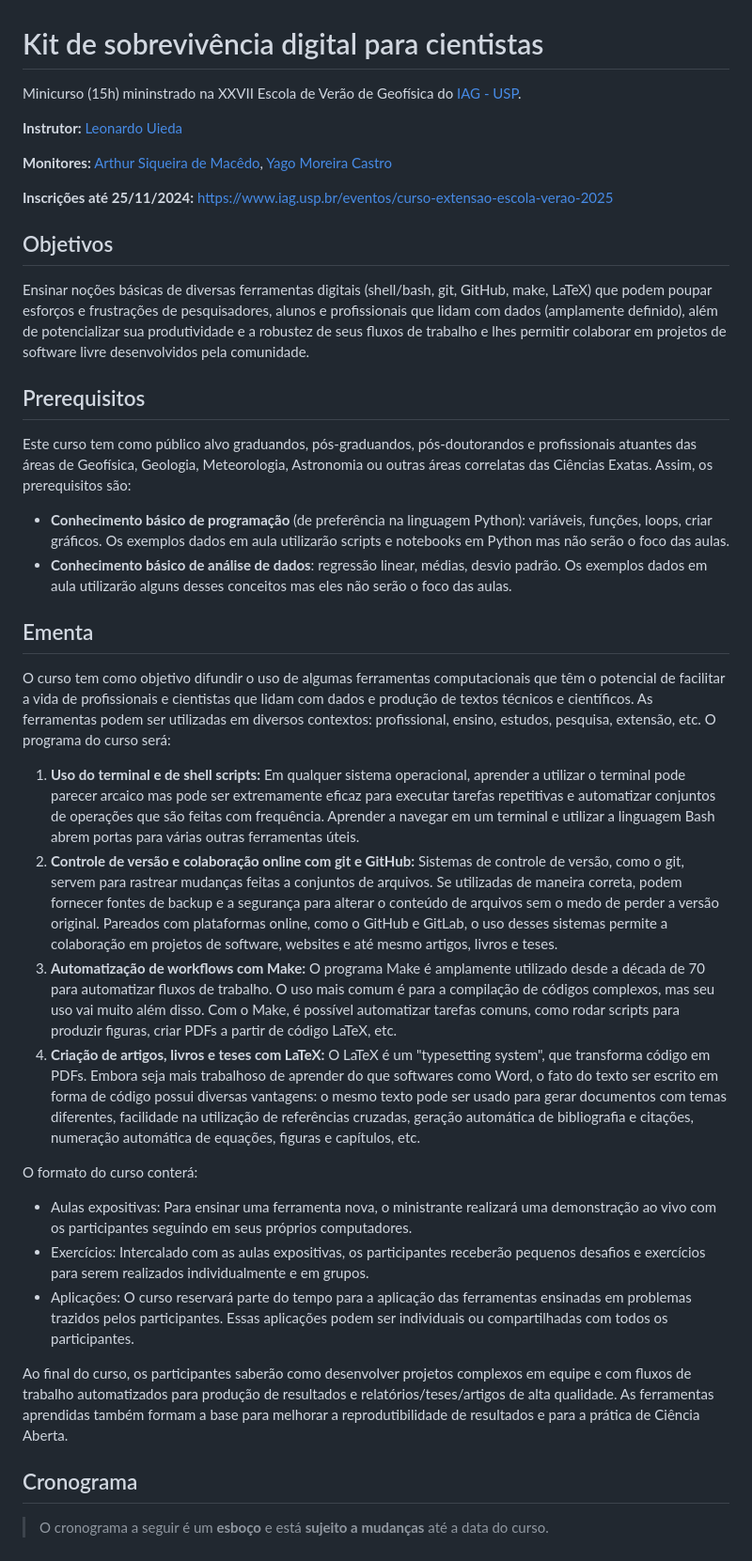
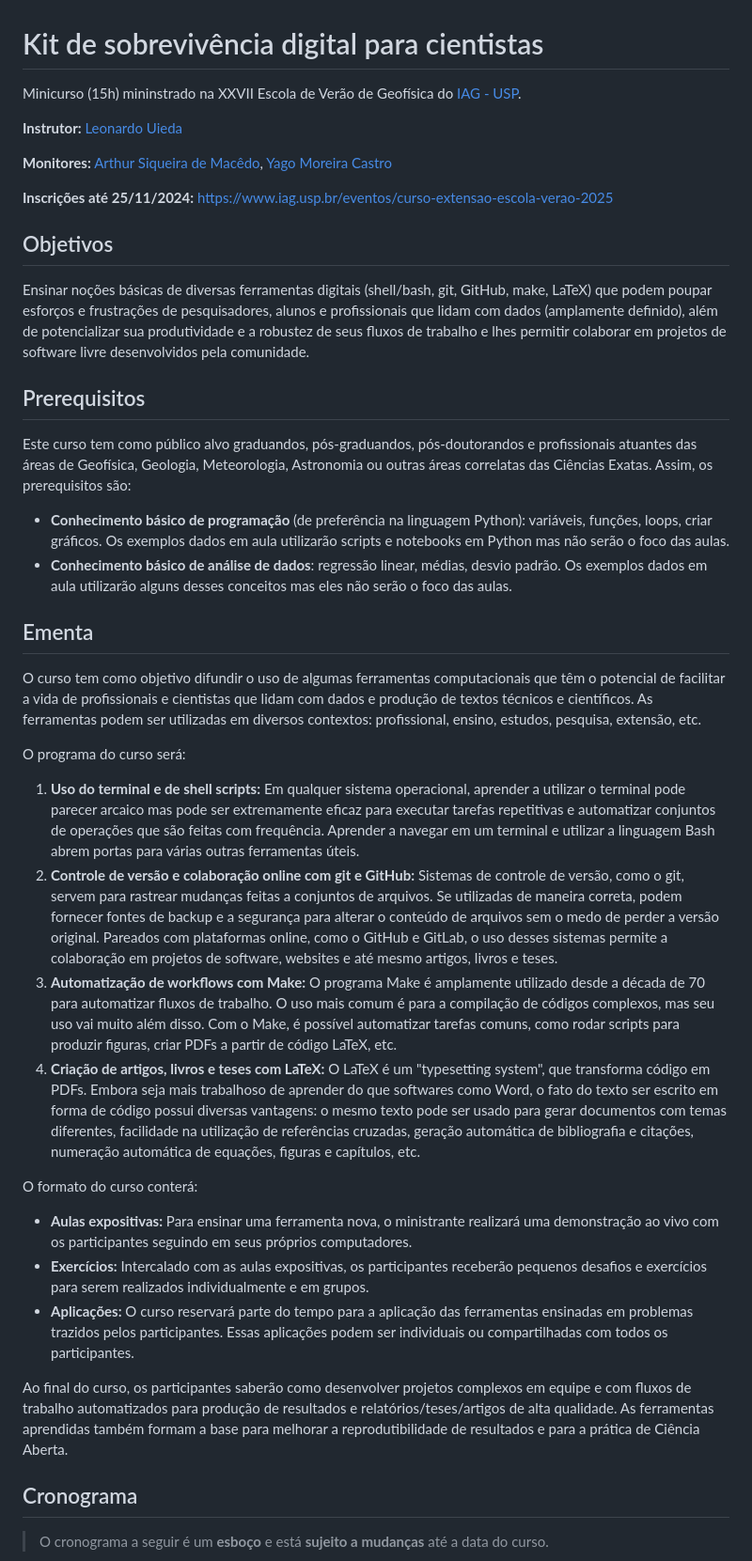
Before and after one commit to compgeolab/kit, a Markdown page: README.md, the part around the change printed below. Shown: that part at 94% size. GitHub-like rendering.

```diff
--- a/README.md
+++ b/README.md
@@ -1,6 +1,7 @@
 # Kit de sobrevivência digital para cientistas
 
-Minicurso (15h) mininstrado na XXVII Escola de Verão de Geofísica do [IAG - USP](https://www.iag.usp.br/).
+Minicurso (15h) mininstrado na XXVII Escola de Verão de Geofísica do
+[IAG - USP](https://www.iag.usp.br/).
 
 **Instrutor:**
 [Leonardo Uieda](https://www.leouieda.com/)
@@ -9,43 +10,85 @@ Minicurso (15h) mininstrado na XXVII Escola de Verão de Geofísica do [IAG - US
 [Arthur Siqueira de Macêdo](https://github.com/arthursmacedo),
 [Yago Moreira Castro](https://github.com/YagoMCastro)
 
-**Inscrições até 25/11/2024:** https://www.iag.usp.br/eventos/curso-extensao-escola-verao-2025
+**Inscrições até 25/11/2024:**
+https://www.iag.usp.br/eventos/curso-extensao-escola-verao-2025
 
 ## Objetivos
 
-Ensinar noções básicas de diversas ferramentas digitais (shell/bash, git, GitHub, make, LaTeX) que podem poupar
-esforços e frustrações de pesquisadores, alunos e profissionais que lidam com dados (amplamente definido), além
-de potencializar sua produtividade e a robustez de seus fluxos de trabalho e lhes permitir colaborar em projetos
-de software livre desenvolvidos pela comunidade.
+Ensinar noções básicas de diversas ferramentas digitais (shell/bash, git,
+GitHub, make, LaTeX) que podem poupar esforços e frustrações de pesquisadores,
+alunos e profissionais que lidam com dados (amplamente definido), além de
+potencializar sua produtividade e a robustez de seus fluxos de trabalho e lhes
+permitir colaborar em projetos de software livre desenvolvidos pela comunidade.
 
 ## Prerequisitos
 
-Este curso tem como público alvo graduandos, pós-graduandos, pós-doutorandos e profissionais atuantes das áreas de Geofísica, Geologia, Meteorologia, Astronomia ou outras áreas correlatas das Ciências Exatas. Assim, os prerequisitos são:
+Este curso tem como público alvo graduandos, pós-graduandos, pós-doutorandos
+e profissionais atuantes das áreas de Geofísica, Geologia, Meteorologia,
+Astronomia ou outras áreas correlatas das Ciências Exatas. Assim, os
+prerequisitos são:
 
-* **Conhecimento básico de programação** (de preferência na linguagem Python): variáveis, funções, loops, criar gráficos. Os exemplos dados em aula utilizarão scripts e notebooks em Python mas não serão o foco das aulas.
-* **Conhecimento básico de análise de dados**: regressão linear, médias, desvio padrão. Os exemplos dados em aula utilizarão alguns desses conceitos mas eles não serão o foco das aulas.
+* **Conhecimento básico de programação** (de preferência na linguagem Python):
+  variáveis, funções, loops, criar gráficos. Os exemplos dados em aula
+  utilizarão scripts e notebooks em Python mas não serão o foco das aulas.
+* **Conhecimento básico de análise de dados**: regressão linear, médias, desvio
+  padrão. Os exemplos dados em aula utilizarão alguns desses conceitos mas eles
+  não serão o foco das aulas.
 
 ## Ementa
 
-O curso tem como objetivo difundir o uso de algumas ferramentas computacionais que têm o potencial de facilitar
-a vida de profissionais e cientistas que lidam com dados e produção de textos técnicos e científicos. As
-ferramentas podem ser utilizadas em diversos contextos: profissional, ensino, estudos, pesquisa, extensão, etc.
+O curso tem como objetivo difundir o uso de algumas ferramentas computacionais
+que têm o potencial de facilitar a vida de profissionais e cientistas que lidam
+com dados e produção de textos técnicos e científicos. As ferramentas podem ser
+utilizadas em diversos contextos: profissional, ensino, estudos, pesquisa,
+extensão, etc.
+
 O programa do curso será:
 
-1. **Uso do terminal e de shell scripts:** Em qualquer sistema operacional, aprender a utilizar o terminal pode parecer arcaico mas pode ser extremamente eficaz para executar tarefas repetitivas e automatizar conjuntos de operações que são feitas com frequência. Aprender a navegar em um terminal e utilizar a linguagem Bash abrem portas para várias outras ferramentas úteis.
-2. **Controle de versão e colaboração online com git e GitHub:** Sistemas de controle de versão, como o git, servem para rastrear mudanças feitas a conjuntos de arquivos. Se utilizadas de maneira correta, podem fornecer fontes de backup e a segurança para alterar o conteúdo de arquivos sem o medo de perder a versão original. Pareados com plataformas online, como o GitHub e GitLab, o uso desses sistemas permite a colaboração em projetos de software, websites e até mesmo artigos, livros e teses.
-3. **Automatização de workflows com Make:** O programa Make é amplamente utilizado desde a década de 70 para automatizar fluxos de trabalho. O uso mais comum é para a compilação de códigos complexos, mas seu uso vai muito além disso. Com o Make, é possível automatizar tarefas comuns, como rodar scripts para produzir figuras, criar PDFs a partir de código LaTeX, etc.
-4. **Criação de artigos, livros e teses com LaTeX:** O LaTeX é um "typesetting system", que transforma código em PDFs. Embora seja mais trabalhoso de aprender do que softwares como Word, o fato do texto ser escrito em forma de código possui diversas vantagens: o mesmo texto pode ser usado para gerar documentos com temas diferentes, facilidade na utilização de referências cruzadas, geração automática de bibliografia e citações, numeração automática de equações, figuras e capítulos, etc.
+1. **Uso do terminal e de shell scripts:** Em qualquer sistema operacional,
+   aprender a utilizar o terminal pode parecer arcaico mas pode ser
+   extremamente eficaz para executar tarefas repetitivas e automatizar
+   conjuntos de operações que são feitas com frequência. Aprender a navegar em
+   um terminal e utilizar a linguagem Bash abrem portas para várias outras
+   ferramentas úteis.
+2. **Controle de versão e colaboração online com git e GitHub:** Sistemas de
+   controle de versão, como o git, servem para rastrear mudanças feitas
+   a conjuntos de arquivos. Se utilizadas de maneira correta, podem fornecer
+   fontes de backup e a segurança para alterar o conteúdo de arquivos sem
+   o medo de perder a versão original. Pareados com plataformas online, como
+   o GitHub e GitLab, o uso desses sistemas permite a colaboração em projetos
+   de software, websites e até mesmo artigos, livros e teses.
+3. **Automatização de workflows com Make:** O programa Make é amplamente
+   utilizado desde a década de 70 para automatizar fluxos de trabalho. O uso
+   mais comum é para a compilação de códigos complexos, mas seu uso vai muito
+   além disso. Com o Make, é possível automatizar tarefas comuns, como rodar
+   scripts para produzir figuras, criar PDFs a partir de código LaTeX, etc.
+4. **Criação de artigos, livros e teses com LaTeX:** O LaTeX é um "typesetting
+   system", que transforma código em PDFs. Embora seja mais trabalhoso de
+   aprender do que softwares como Word, o fato do texto ser escrito em forma de
+   código possui diversas vantagens: o mesmo texto pode ser usado para gerar
+   documentos com temas diferentes, facilidade na utilização de referências
+   cruzadas, geração automática de bibliografia e citações, numeração
+   automática de equações, figuras e capítulos, etc.
 
 O formato do curso conterá:
-* Aulas expositivas: Para ensinar uma ferramenta nova, o ministrante realizará uma demonstração ao vivo com os participantes seguindo em seus próprios computadores.
-* Exercícios: Intercalado com as aulas expositivas, os participantes receberão pequenos desafios e exercícios para serem realizados individualmente e em grupos.
-* Aplicações: O curso reservará parte do tempo para a aplicação das ferramentas ensinadas em problemas trazidos pelos participantes. Essas aplicações podem ser individuais ou compartilhadas com todos os participantes.
 
-Ao final do curso, os participantes saberão como desenvolver projetos complexos em equipe e com fluxos de
-trabalho automatizados para produção de resultados e relatórios/teses/artigos de alta qualidade. As ferramentas
-aprendidas também formam a base para melhorar a reprodutibilidade de resultados e para a prática de Ciência
-Aberta.
+* **Aulas expositivas:** Para ensinar uma ferramenta nova, o ministrante
+  realizará uma demonstração ao vivo com os participantes seguindo em seus
+  próprios computadores.
+* **Exercícios:** Intercalado com as aulas expositivas, os participantes
+  receberão pequenos desafios e exercícios para serem realizados
+  individualmente e em grupos.
+* **Aplicações:** O curso reservará parte do tempo para a aplicação das
+  ferramentas ensinadas em problemas trazidos pelos participantes. Essas
+  aplicações podem ser individuais ou compartilhadas com todos os
+  participantes.
+
+Ao final do curso, os participantes saberão como desenvolver projetos complexos
+em equipe e com fluxos de trabalho automatizados para produção de resultados
+e relatórios/teses/artigos de alta qualidade. As ferramentas aprendidas também
+formam a base para melhorar a reprodutibilidade de resultados e para a prática
+de Ciência Aberta.
 
 ## Cronograma
 
```
Also changed, not shown: other parts of README.md (+40 -7 lines).
